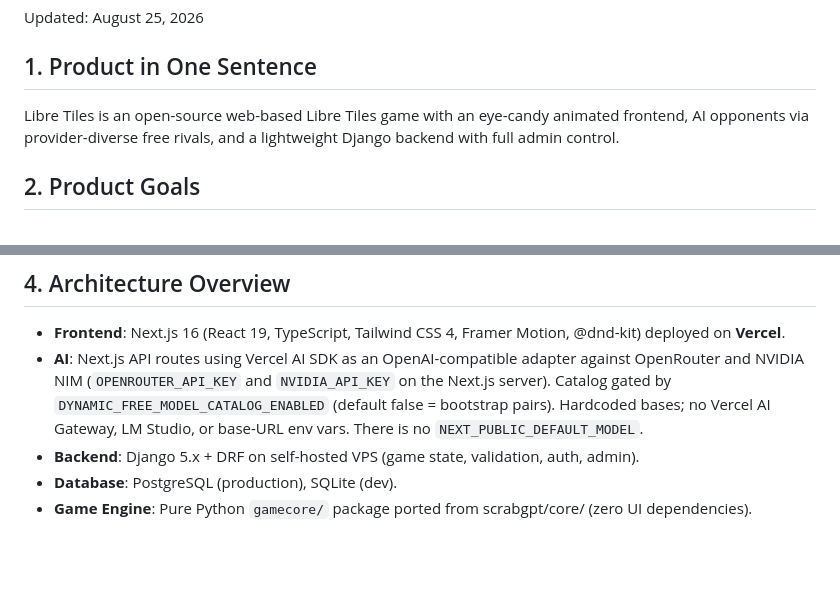
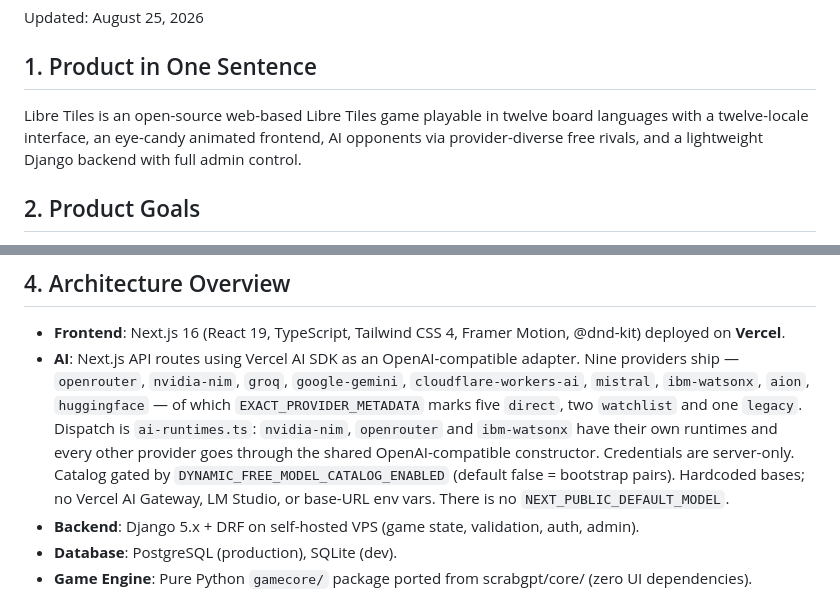
Before and after one commit to cisarik/libretiles, a Markdown page: libretiles_PRD.md, 2 parts joined by grey strips. Drawn GitHub-style; blank space fills up the shorter version.

Commit message:
docs(prd) nine providers, twelve word lists, twelve languages in the summary
Closure condition 11 requires libretiles_PRD.md, README.md and AGENTS.md to
describe what actually ships. Three statements still did not, and all three
were found by reading the code rather than the documents.

PRD section 4 described the AI layer as "an OpenAI-compatible adapter against
OpenRouter and NVIDIA NIM". Measured against frontend/src/lib/provider-registry.ts
and ai-runtimes.ts: NINE providers ship (openrouter, nvidia-nim, groq,
google-gemini, cloudflare-workers-ai, mistral, ibm-watsonx, aion, huggingface),
each name verified present in the registry one at a time. EXACT_PROVIDER_METADATA
marks five direct, two watchlist and one legacy, and the legacy one is nvidia-nim
— so the old sentence named the legacy provider and the compatibility-tail base
while omitting all five direct providers. Dispatch is now stated as it is
implemented: nvidia-nim, openrouter and ibm-watsonx have their own runtimes and
every other provider goes through the shared OpenAI-compatible constructor.
AGENTS.md and README already described this correctly; only the PRD did not.

PRD section 1, the one-sentence summary, did not mention multilingual play at
all. It was not false, but it is the first line a reader sees and it described a
narrower product than the one that ships. It now names twelve board languages
and a twelve-locale interface.

README's Tech Stack listed only "Collins 2019 English dictionary". The previous
commit corrected the Features list and added a Languages section but Tech Stack
was explicitly out of that slice's scope, which left it the one place in the
file still reading English-only. It now names twelve word lists, Collins 2019
for English and a hunspell-expanded list for each of the other eleven, which is
what backend/assets/dicts/ contains and what validate_lexicons audits.

Documentation only; no gate in this repository reads either file. The frontend
four were run anyway as the cheapest proof nothing else moved: typecheck 0
errors, vitest 474 passed / 3 skipped / 477 total unchanged, lint clean, and the
build passed with eleven dynamic routes and zero static. The backend five were
not run: the diff is two Markdown files at the repository root, pytest collects
only backend/, and mypy's scope is config game gamecore accounts catalog.

```diff
--- a/libretiles_PRD.md
+++ b/libretiles_PRD.md
@@ -4,7 +4,7 @@ Updated: August 25, 2026
 
 ## 1. Product in One Sentence
 
-Libre Tiles is an open-source web-based Libre Tiles game with an eye-candy animated frontend, AI opponents via provider-diverse free rivals, and a lightweight Django backend with full admin control.
+Libre Tiles is an open-source web-based Libre Tiles game playable in twelve board languages with a twelve-locale interface, an eye-candy animated frontend, AI opponents via provider-diverse free rivals, and a lightweight Django backend with full admin control.
 
 ## 2. Product Goals
 
@@ -23,7 +23,7 @@ Libre Tiles is an open-source web-based Libre Tiles game with an eye-candy anima
 ## 4. Architecture Overview
 
 - **Frontend**: Next.js 16 (React 19, TypeScript, Tailwind CSS 4, Framer Motion, @dnd-kit) deployed on **Vercel**.
-- **AI**: Next.js API routes using Vercel AI SDK as an OpenAI-compatible adapter against OpenRouter and NVIDIA NIM (`OPENROUTER_API_KEY` and `NVIDIA_API_KEY` on the Next.js server). Catalog gated by `DYNAMIC_FREE_MODEL_CATALOG_ENABLED` (default false = bootstrap pairs). Hardcoded bases; no Vercel AI Gateway, LM Studio, or base-URL env vars. There is no `NEXT_PUBLIC_DEFAULT_MODEL`.
+- **AI**: Next.js API routes using Vercel AI SDK as an OpenAI-compatible adapter. Nine providers ship — `openrouter`, `nvidia-nim`, `groq`, `google-gemini`, `cloudflare-workers-ai`, `mistral`, `ibm-watsonx`, `aion`, `huggingface` — of which `EXACT_PROVIDER_METADATA` marks five `direct`, two `watchlist` and one `legacy`. Dispatch is `ai-runtimes.ts`: `nvidia-nim`, `openrouter` and `ibm-watsonx` have their own runtimes and every other provider goes through the shared OpenAI-compatible constructor. Credentials are server-only. Catalog gated by `DYNAMIC_FREE_MODEL_CATALOG_ENABLED` (default false = bootstrap pairs). Hardcoded bases; no Vercel AI Gateway, LM Studio, or base-URL env vars. There is no `NEXT_PUBLIC_DEFAULT_MODEL`.
 - **Backend**: Django 5.x + DRF on self-hosted VPS (game state, validation, auth, admin).
 - **Database**: PostgreSQL (production), SQLite (dev).
 - **Game Engine**: Pure Python `gamecore/` package ported from scrabgpt/core/ (zero UI dependencies).
```
Also changed, not shown: README.md (+1 -1 lines).
